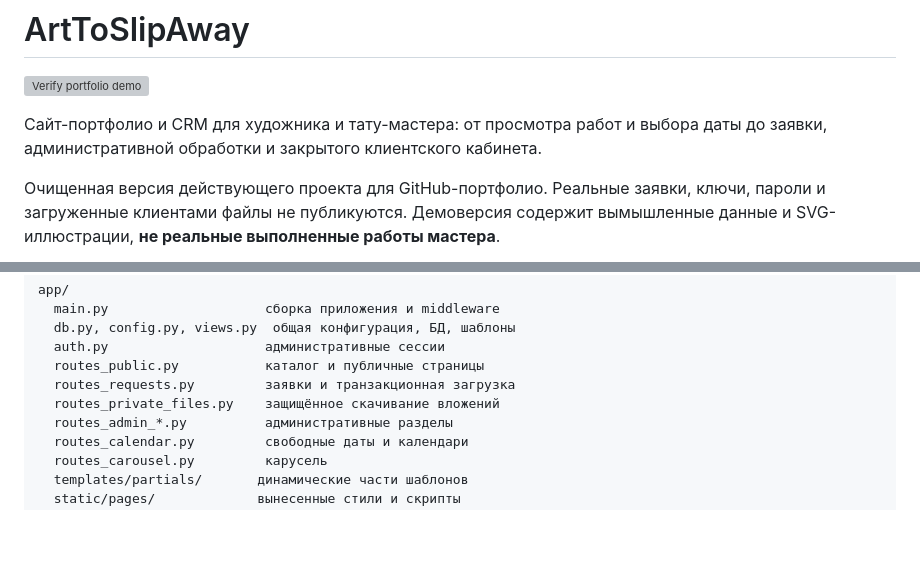
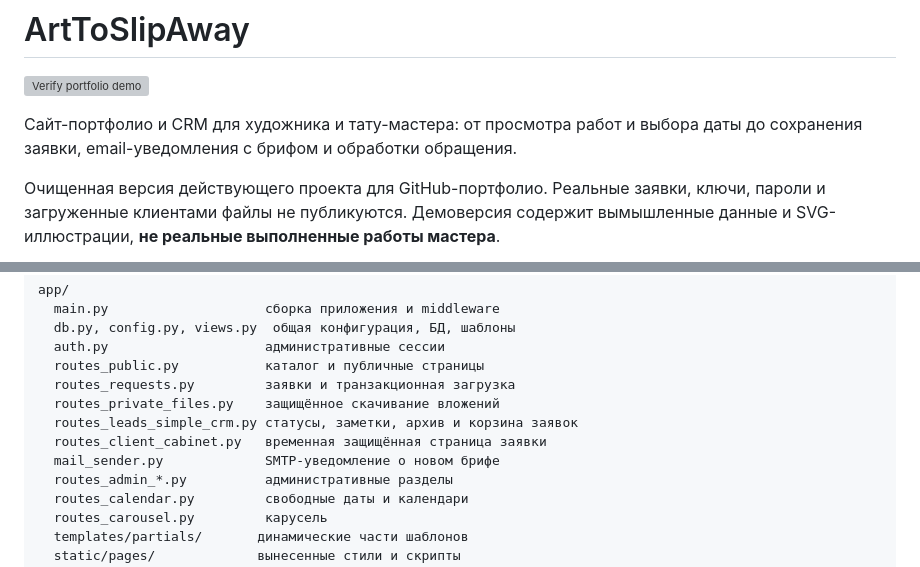
Before and after one commit to ArtToSlipAway/arttoslipaway-website, a Markdown page: README.md, 2 parts joined by grey strips. Drawn GitHub-style; blank space fills up the shorter version; grey boxes are pictures that could not be loaded.

```diff
--- a/README.md
+++ b/README.md
@@ -3,7 +3,7 @@
 [![Verify portfolio demo](https://github.com/ArtToSlipAway/arttoslipaway-website/actions/workflows/verify.yml/badge.svg)](https://github.com/ArtToSlipAway/arttoslipaway-website/actions/workflows/verify.yml)
 
 Сайт-портфолио и CRM для художника и тату-мастера: от просмотра работ и выбора
-даты до заявки, административной обработки и закрытого клиентского кабинета.
+даты до сохранения заявки, email-уведомления с брифом и обработки обращения.
 
 Очищенная версия действующего проекта для GitHub-портфолио. Реальные заявки,
 ключи, пароли и загруженные клиентами файлы не публикуются. Демоверсия содержит
@@ -75,6 +92,9 @@ app/
   routes_public.py           каталог и публичные страницы
   routes_requests.py         заявки и транзакционная загрузка
   routes_private_files.py    защищённое скачивание вложений
+  routes_leads_simple_crm.py статусы, заметки, архив и корзина заявок
+  routes_client_cabinet.py   временная защищённая страница заявки
+  mail_sender.py             SMTP-уведомление о новом брифе
   routes_admin_*.py          административные разделы
   routes_calendar.py         свободные даты и календари
   routes_carousel.py         карусель
```
Also changed, not shown: other parts of README.md (+36 -9 lines).
